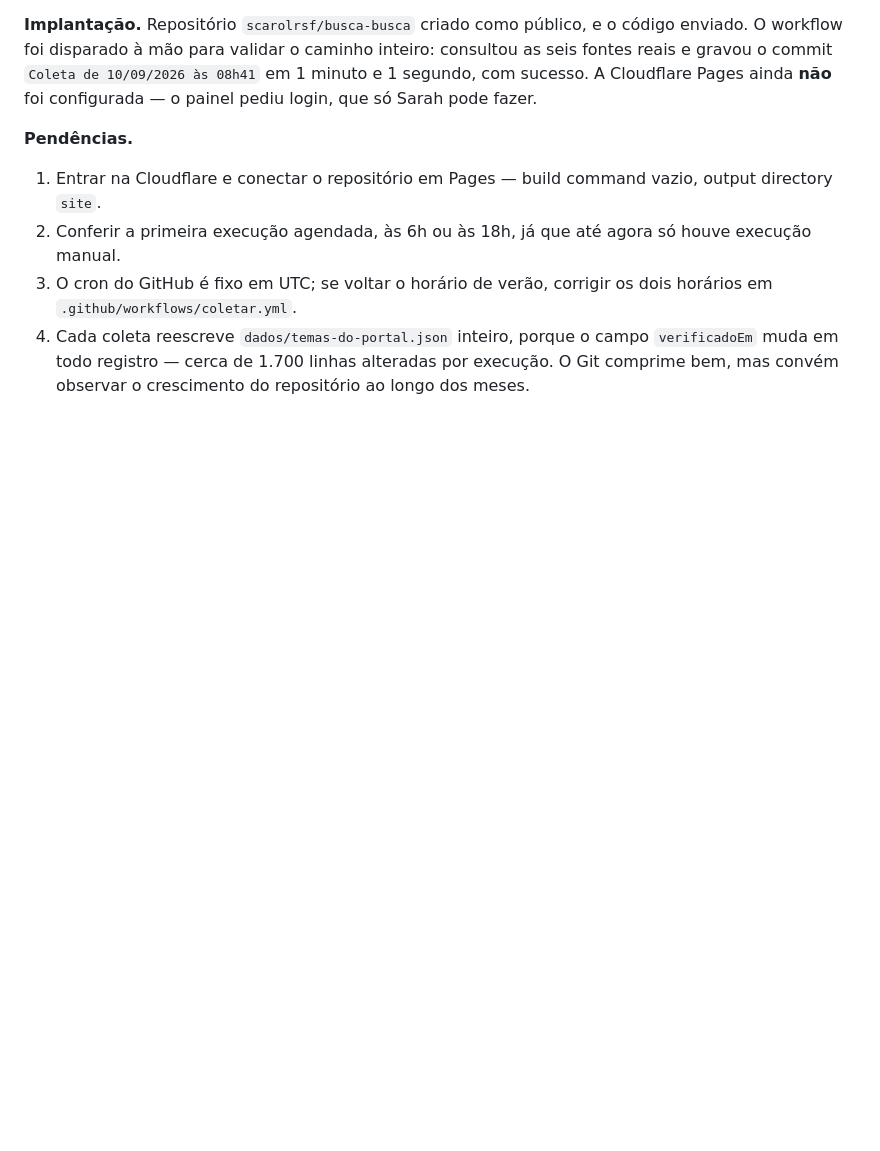
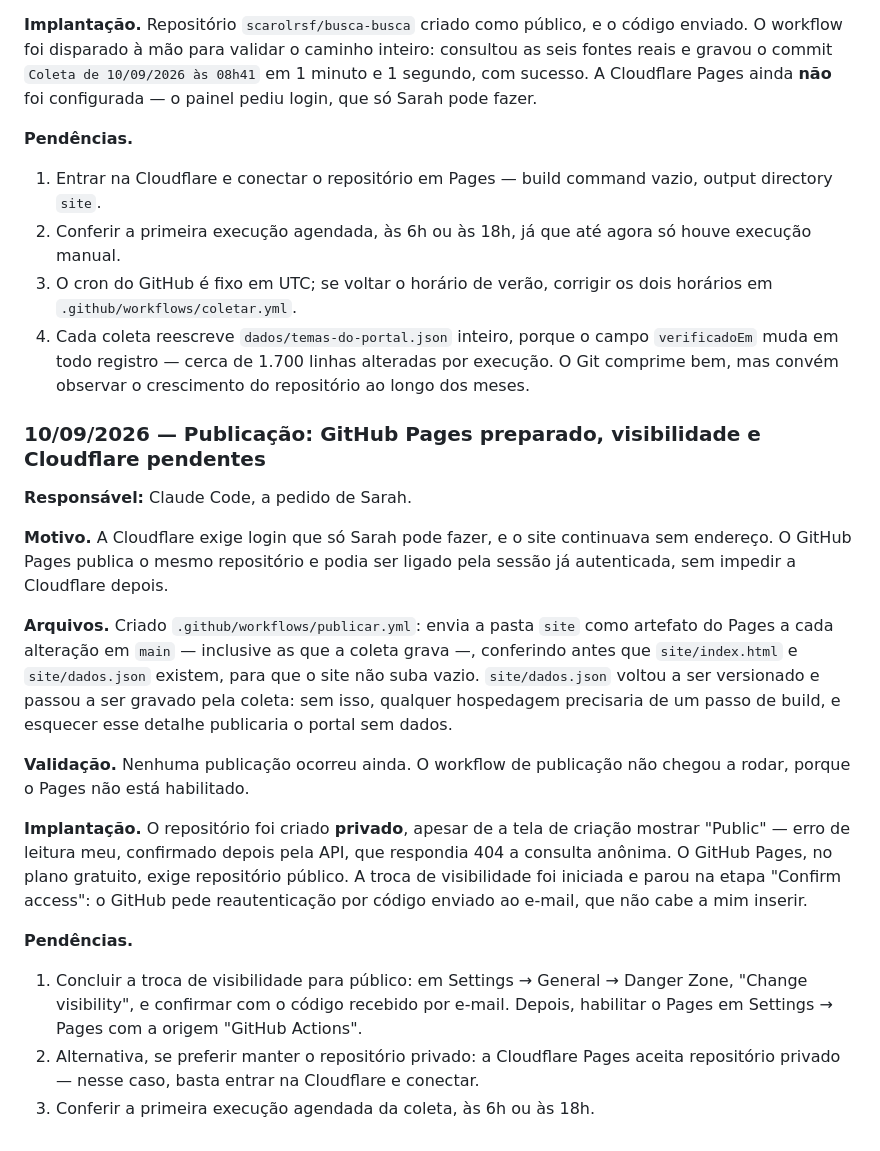
Before and after one commit to scarolrsf/busca-busca, a Markdown page: README.md, the part around the change. Drawn GitHub-style; blank space fills up the shorter version.

Commit message:
Registra o estado da publicacao no historico
O repositorio foi criado privado, o que impede o GitHub Pages no plano
gratuito. A troca de visibilidade parou na reautenticacao por e-mail, que
depende de Sarah. Nada foi publicado ainda.

Co-Authored-By: Claude Opus 5 <noreply@anthropic.com>

```diff
--- a/README.md
+++ b/README.md
@@ -185,3 +185,37 @@ configurada — o painel pediu login, que só Sarah pode fazer.
    `verificadoEm` muda em todo registro — cerca de 1.700 linhas alteradas por
    execução. O Git comprime bem, mas convém observar o crescimento do
    repositório ao longo dos meses.
+
+### 10/09/2026 — Publicação: GitHub Pages preparado, visibilidade e Cloudflare pendentes
+
+**Responsável:** Claude Code, a pedido de Sarah.
+
+**Motivo.** A Cloudflare exige login que só Sarah pode fazer, e o site continuava
+sem endereço. O GitHub Pages publica o mesmo repositório e podia ser ligado pela
+sessão já autenticada, sem impedir a Cloudflare depois.
+
+**Arquivos.** Criado `.github/workflows/publicar.yml`: envia a pasta `site` como
+artefato do Pages a cada alteração em `main` — inclusive as que a coleta grava —,
+conferindo antes que `site/index.html` e `site/dados.json` existem, para que o
+site não suba vazio. `site/dados.json` voltou a ser versionado e passou a ser
+gravado pela coleta: sem isso, qualquer hospedagem precisaria de um passo de
+build, e esquecer esse detalhe publicaria o portal sem dados.
+
+**Validação.** Nenhuma publicação ocorreu ainda. O workflow de publicação não
+chegou a rodar, porque o Pages não está habilitado.
+
+**Implantação.** O repositório foi criado **privado**, apesar de a tela de criação
+mostrar "Public" — erro de leitura meu, confirmado depois pela API, que respondia
+404 a consulta anônima. O GitHub Pages, no plano gratuito, exige repositório
+público. A troca de visibilidade foi iniciada e parou na etapa "Confirm access":
+o GitHub pede reautenticação por código enviado ao e-mail, que não cabe a mim
+inserir.
+
+**Pendências.**
+
+1. Concluir a troca de visibilidade para público: em Settings → General → Danger
+   Zone, "Change visibility", e confirmar com o código recebido por e-mail.
+   Depois, habilitar o Pages em Settings → Pages com a origem "GitHub Actions".
+2. Alternativa, se preferir manter o repositório privado: a Cloudflare Pages
+   aceita repositório privado — nesse caso, basta entrar na Cloudflare e conectar.
+3. Conferir a primeira execução agendada da coleta, às 6h ou às 18h.
```
